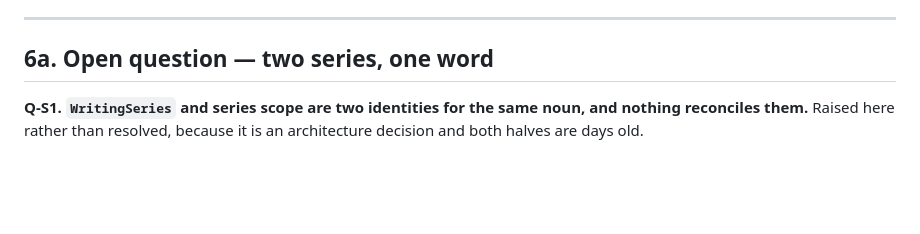
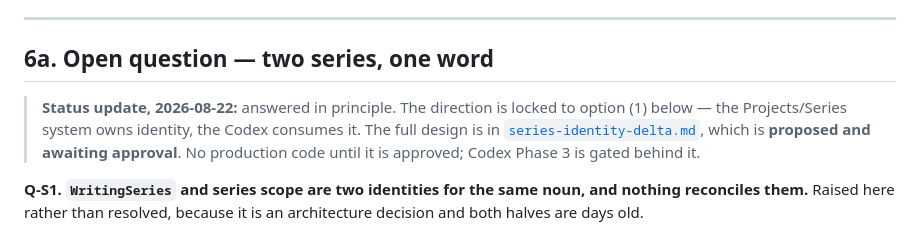
Before and after one commit to kjinkinsight-ctrl/AuthorOS-V1, a Markdown page: flutter-author-studio-v1/docs/codex-universal-knowledge-implementation-map.md, the part around the change. GitHub-like rendering; blank space fills up the shorter version.

```diff
--- a/flutter-author-studio-v1/docs/codex-universal-knowledge-implementation-map.md
+++ b/flutter-author-studio-v1/docs/codex-universal-knowledge-implementation-map.md
@@ -223,6 +223,13 @@ infrastructure records on every Codex open.
 
 ## 6a. Open question — two series, one word
 
+> **Status update, 2026-08-22:** answered in principle. The direction is locked
+> to option (1) below — the Projects/Series system owns identity, the Codex
+> consumes it. The full design is in
+> [`series-identity-delta.md`](series-identity-delta.md), which is **proposed and
+> awaiting approval**. No production code until it is approved; Codex Phase 3 is
+> gated behind it.
+
 **Q-S1. `WritingSeries` and series scope are two identities for the same noun,
 and nothing reconciles them.** Raised here rather than resolved, because it is
 an architecture decision and both halves are days old.
```
Also changed, not shown: flutter-author-studio-v1/docs/series-identity-delta.md (added, +323 -0 lines).
